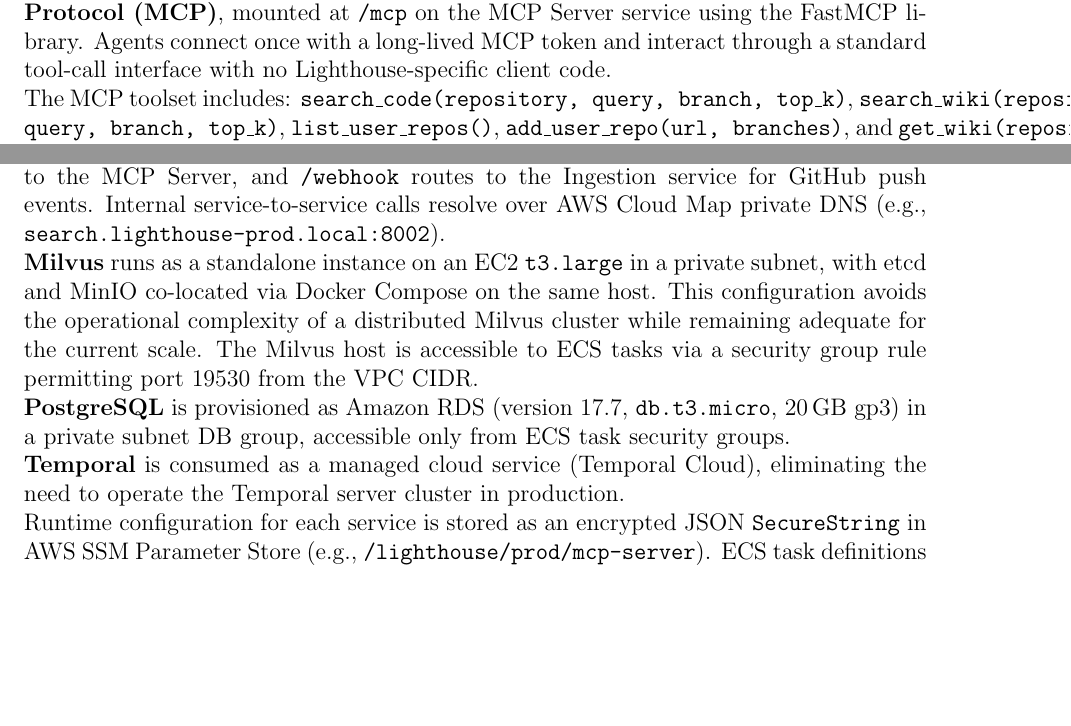
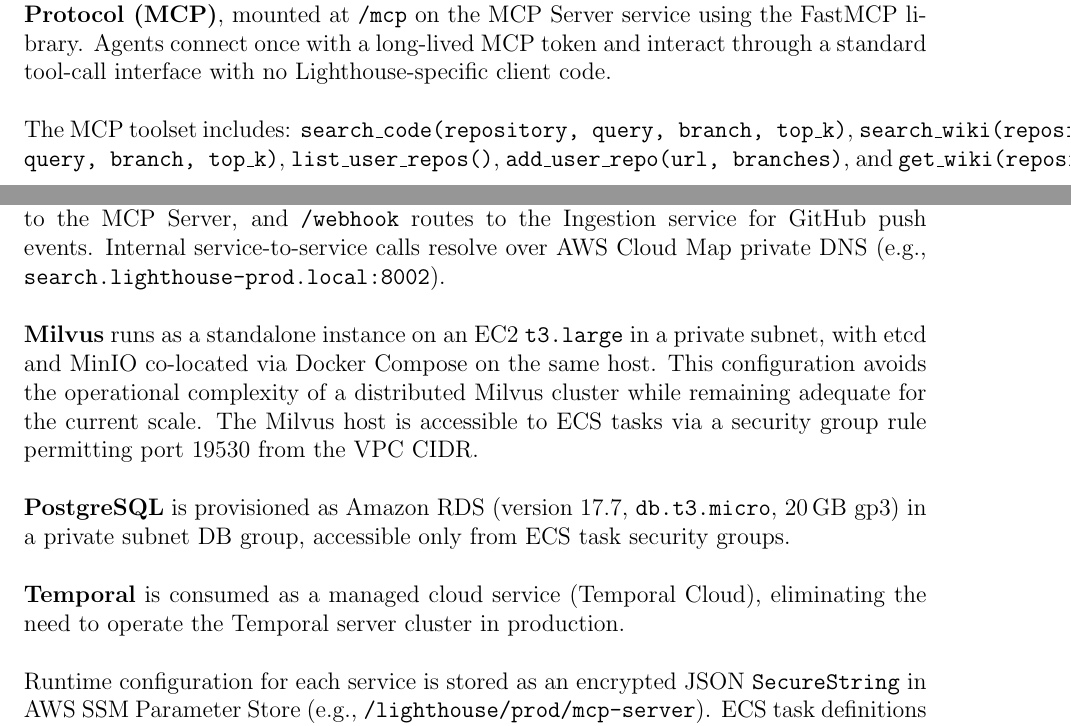
Before and after one commit to UofT-CSC490-W2026/Lighthouse, a LaTeX problem sheet (assignments/final/report.tex): two parts of pages 11 and 12 of 17, joined at a grey line, cut so that both start at the same text, the shorter picture padded with empty space. Compiled offline with pdfLaTeX.

Commit message:
linebreaks in report

```diff
--- a/assignments/final/report.tex
+++ b/assignments/final/report.tex
@@ -678,14 +678,14 @@
 \textbf{Model Context Protocol (MCP)}, mounted at \texttt{/mcp} on the MCP
 Server service using the FastMCP library.
 Agents connect once with a long-lived MCP token and interact through a
-standard tool-call interface with no Lighthouse-specific client code.
+standard tool-call interface with no Lighthouse-specific client code.\\
 
 The MCP toolset includes:
 \texttt{search\_code(repository, query, branch, top\_k)},
 \texttt{search\_wiki(repository, query, branch, top\_k)},
 \texttt{list\_user\_repos()},
 \texttt{add\_user\_repo(url, branches)}, and
-\texttt{get\_wiki(repository, branch)}.
+\texttt{get\_wiki(repository, branch)}.\\
 
 Authentication uses GitHub OAuth for the initial login flow.
 The server issues encrypted session tokens (Fernet, 7-day TTL) for the web
@@ -707,7 +707,7 @@
 route to the MCP Server, and \texttt{/webhook} routes to the Ingestion
 service for GitHub push events.
 Internal service-to-service calls resolve over AWS Cloud Map private DNS
-(e.g., \texttt{search.lighthouse-prod.local:8002}).
+(e.g., \texttt{search.lighthouse-prod.local:8002}).\\
 
 \textbf{Milvus} runs as a standalone instance on an EC2 \texttt{t3.large}
 in a private subnet, with etcd and MinIO co-located via Docker Compose on
@@ -715,14 +715,14 @@
 This configuration avoids the operational complexity of a distributed Milvus
 cluster while remaining adequate for the current scale.
 The Milvus host is accessible to ECS tasks via a security group rule
-permitting port 19530 from the VPC CIDR.
+permitting port 19530 from the VPC CIDR.\\
 
 \textbf{PostgreSQL} is provisioned as Amazon RDS (version 17.7,
 \texttt{db.t3.micro}, 20\,GB gp3) in a private subnet DB group, accessible
-only from ECS task security groups.
+only from ECS task security groups.\\
 
 \textbf{Temporal} is consumed as a managed cloud service (Temporal Cloud),
-eliminating the need to operate the Temporal server cluster in production.
+eliminating the need to operate the Temporal server cluster in production.\\
 
 Runtime configuration for each service is stored as an encrypted JSON
 \texttt{SecureString} in AWS SSM Parameter Store
```
Also changed, not shown: assignments/final/report.tex (4 more changed lines).
